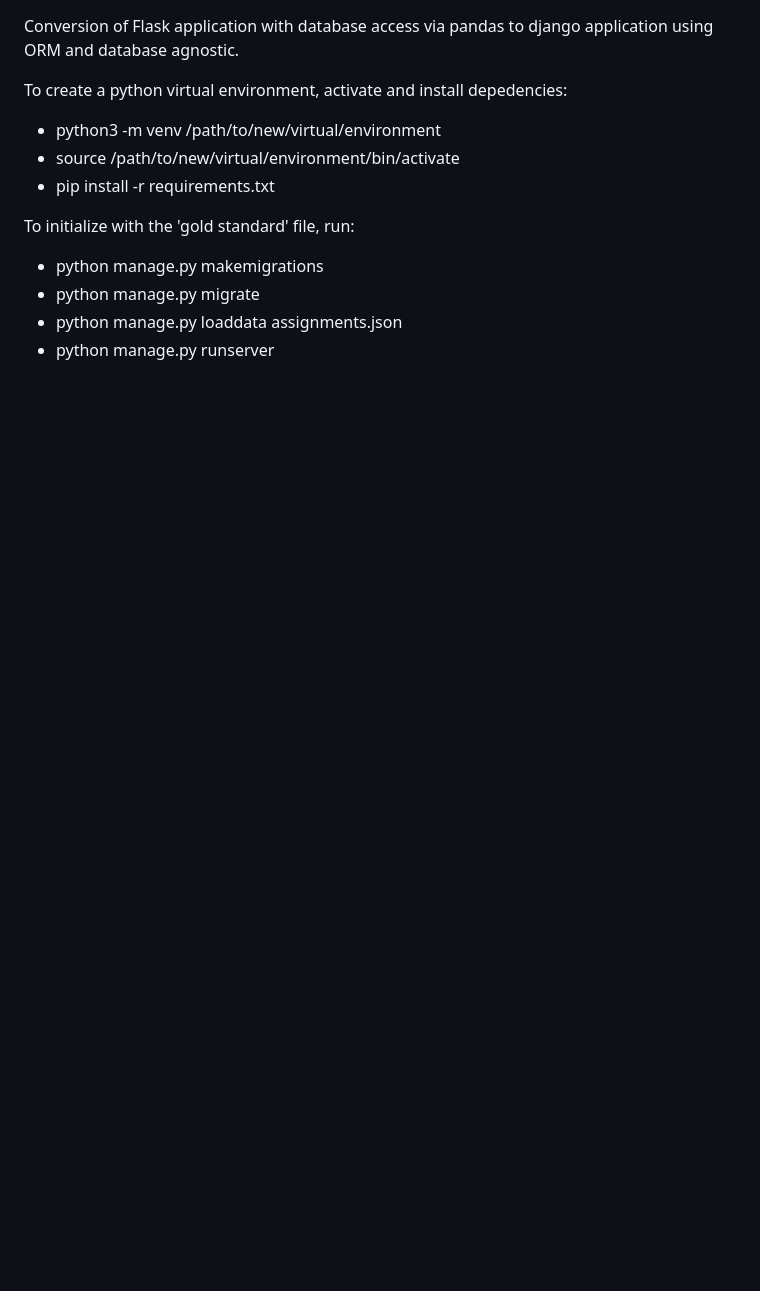
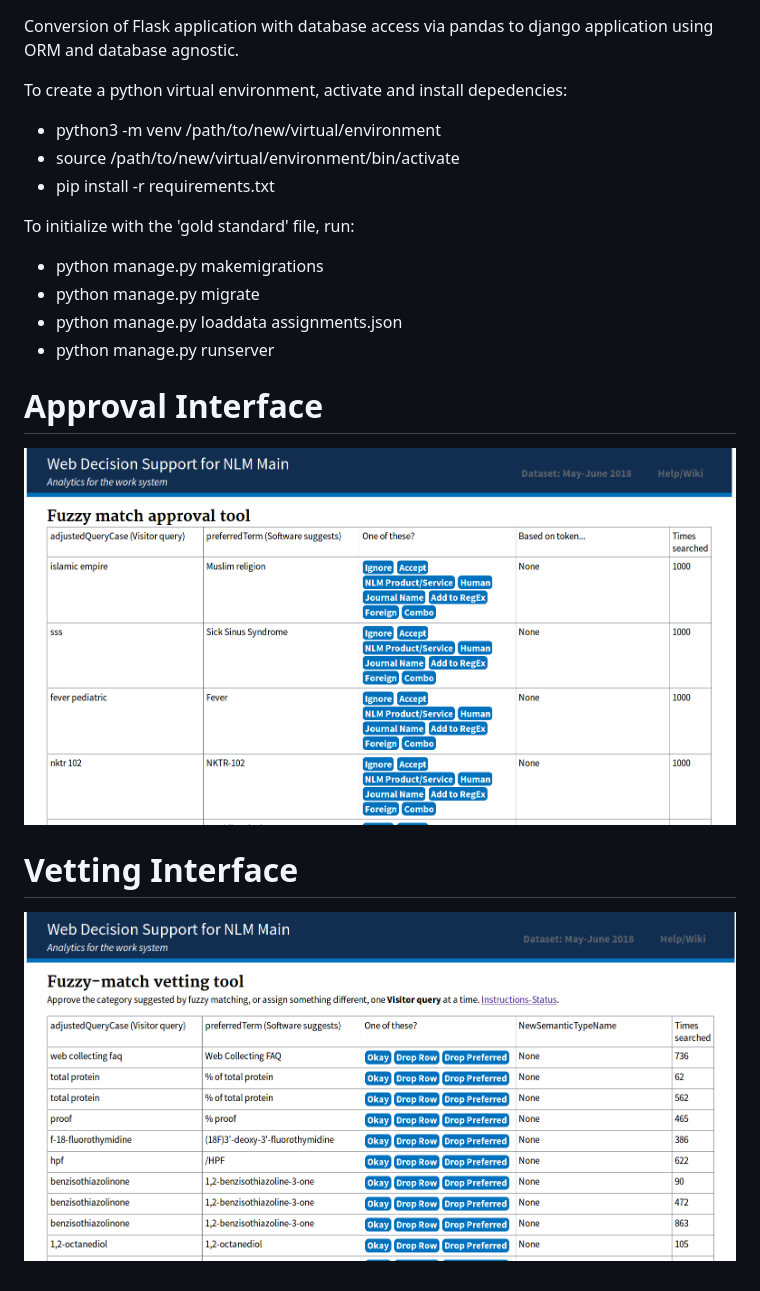
Before and after one commit to NCBI-Hackathons/Semantic-search-log-analysis-pipeline, a Markdown page: django/README.md, the part around the change. Drawn GitHub-style; pictures changed too: django/approval_tool.png (added), django/vetting_tool.png (added); blank space fills up the shorter version.

Commit message:
Screenshots for web application

```diff
--- a/django/README.md
+++ b/django/README.md
@@ -12,3 +12,11 @@ To initialize with the 'gold standard' file, run:
 * python manage.py migrate
 * python manage.py loaddata assignments.json
 * python manage.py runserver
+
+# Approval Interface
+
+![Approval Tool](approval_tool.png "Approval Tool")
+
+# Vetting Interface
+
+![Vetting Tool](vetting_tool.png "Vetting Tool")
```
